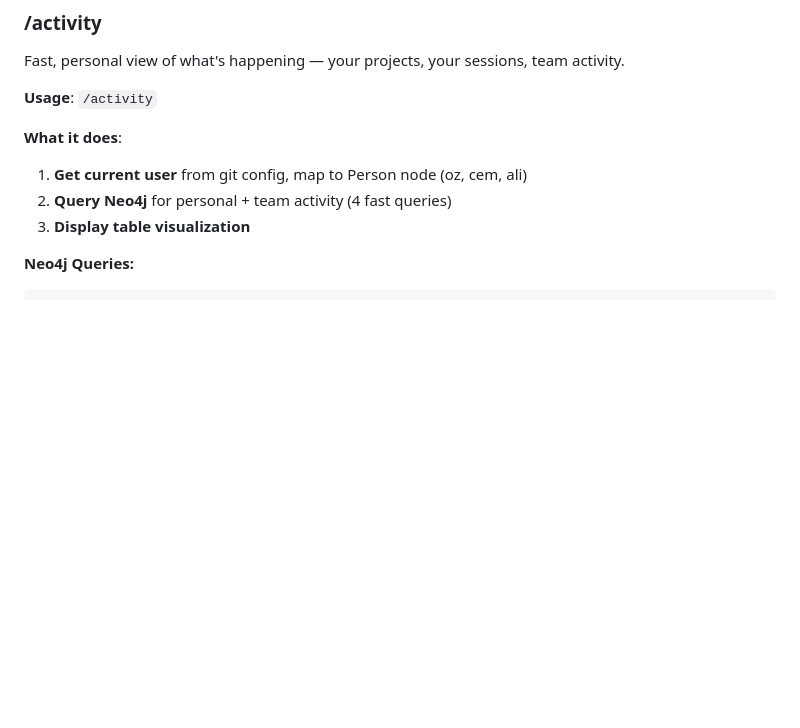
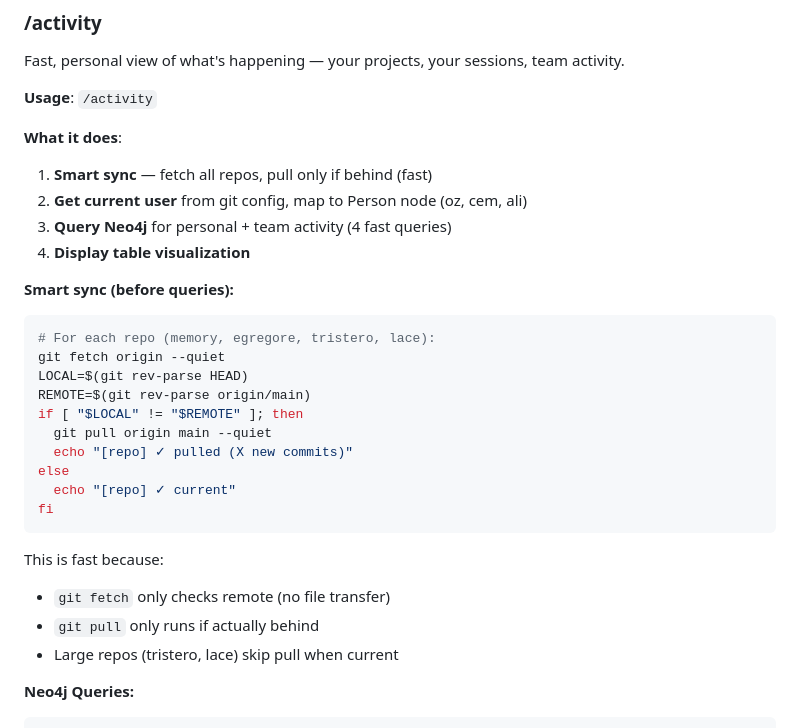
Before and after one commit to Curve-Labs/egregore-site, a Markdown page: skills/cl-collaborator/SKILL.md, the part around the change. Drawn GitHub-style; blank space fills up the shorter version.

Commit message:
Update: /activity with smart sync
- Fetch all repos, pull only if behind
- Keeps large repos (tristero, lace) fast when current

🤖 Generated with [Claude Code](https://claude.com/claude-code)

Co-Authored-By: Claude Opus 4.5 <noreply@anthropic.com>

````diff
--- a/skills/cl-collaborator/SKILL.md
+++ b/skills/cl-collaborator/SKILL.md
@@ -589,9 +589,30 @@ Fast, personal view of what's happening — your projects, your sessions, team a
 
 **What it does**:
 
-1. **Get current user** from git config, map to Person node (oz, cem, ali)
-2. **Query Neo4j** for personal + team activity (4 fast queries)
-3. **Display table visualization**
+1. **Smart sync** — fetch all repos, pull only if behind (fast)
+2. **Get current user** from git config, map to Person node (oz, cem, ali)
+3. **Query Neo4j** for personal + team activity (4 fast queries)
+4. **Display table visualization**
+
+**Smart sync (before queries):**
+
+```bash
+# For each repo (memory, egregore, tristero, lace):
+git fetch origin --quiet
+LOCAL=$(git rev-parse HEAD)
+REMOTE=$(git rev-parse origin/main)
+if [ "$LOCAL" != "$REMOTE" ]; then
+  git pull origin main --quiet
+  echo "[repo] ✓ pulled (X new commits)"
+else
+  echo "[repo] ✓ current"
+fi
+```
+
+This is fast because:
+- `git fetch` only checks remote (no file transfer)
+- `git pull` only runs if actually behind
+- Large repos (tristero, lace) skip pull when current
 
 **Neo4j Queries:**
 
````
